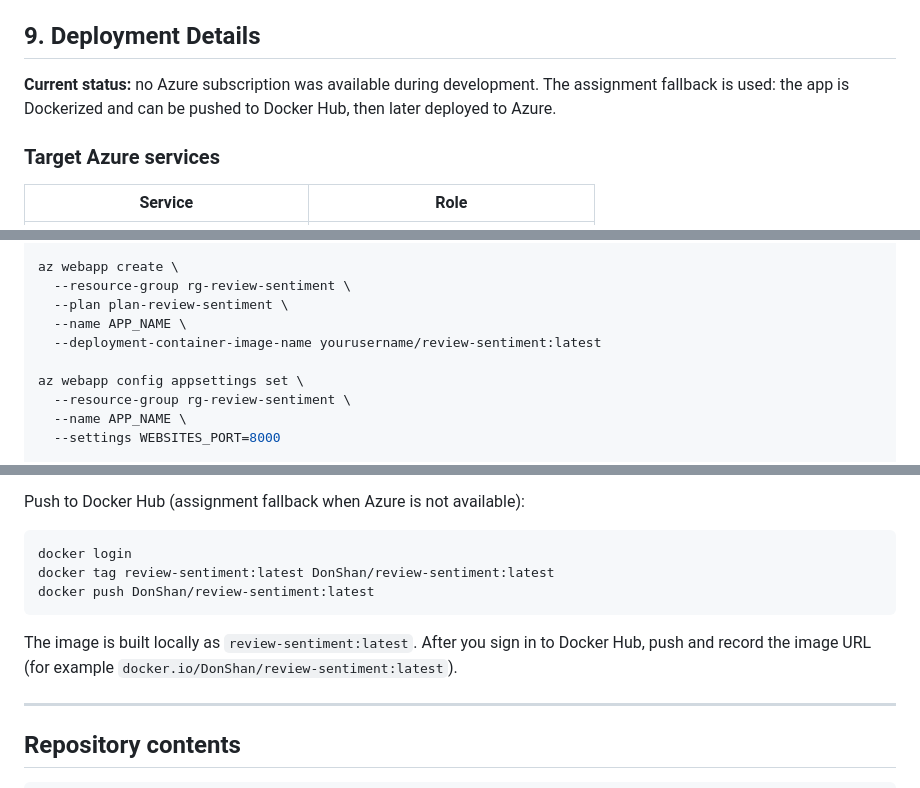
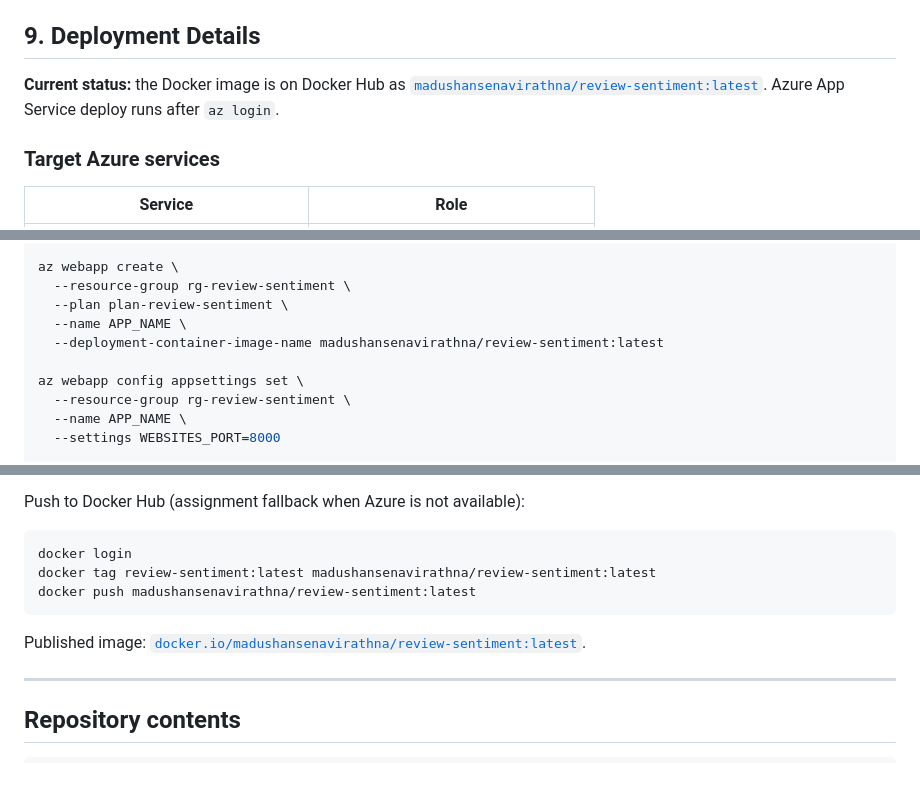
Before and after one commit to DonShan/customer-review-sentiment, a Markdown page: README.md, 3 parts joined by grey strips. Drawn GitHub-style.

Commit message:
Record the published Docker Hub image in the README.

````diff
--- a/README.md
+++ b/README.md
@@ -150,7 +150,7 @@ More examples: [`sample_requests.http`](sample_requests.http).
 
 ## 9. Deployment Details
 
-**Current status:** no Azure subscription was available during development. The assignment fallback is used: the app is Dockerized and can be pushed to Docker Hub, then later deployed to Azure.
+**Current status:** the Docker image is on Docker Hub as [`madushansenavirathna/review-sentiment:latest`](https://hub.docker.com/r/madushansenavirathna/review-sentiment). Azure App Service deploy runs after `az login`.
 
 ### Target Azure services
 
@@ -179,7 +179,7 @@ az webapp create \
   --resource-group rg-review-sentiment \
   --plan plan-review-sentiment \
   --name APP_NAME \
-  --deployment-container-image-name yourusername/review-sentiment:latest
+  --deployment-container-image-name madushansenavirathna/review-sentiment:latest
 
 az webapp config appsettings set \
   --resource-group rg-review-sentiment \
@@ -257,11 +257,11 @@ Push to Docker Hub (assignment fallback when Azure is not available):
 
 ```bash
 docker login
-docker tag review-sentiment:latest DonShan/review-sentiment:latest
-docker push DonShan/review-sentiment:latest
+docker tag review-sentiment:latest madushansenavirathna/review-sentiment:latest
+docker push madushansenavirathna/review-sentiment:latest
 ```
 
-The image is built locally as `review-sentiment:latest`. After you sign in to Docker Hub, push and record the image URL (for example `docker.io/DonShan/review-sentiment:latest`).
+Published image: [`docker.io/madushansenavirathna/review-sentiment:latest`](https://hub.docker.com/r/madushansenavirathna/review-sentiment).
 
 ---
 
````
